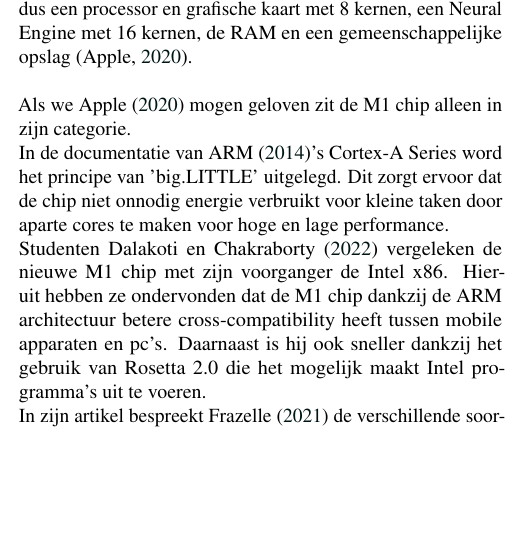
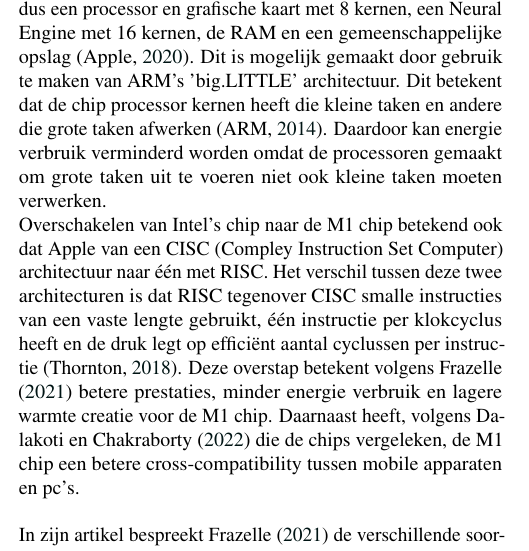
Before and after one commit to JonaDeNeve/RMDeNeveJ, a LaTeX document (paper/DeNeveJona2022RM.tex): part of one column of page 1 of 2, cut so that both start at the same text, the shorter picture padded with empty space. Compiled offline with pdfLaTeX.

Commit message:
Literatuur 2

```diff
--- a/paper/DeNeveJona2022RM.tex
+++ b/paper/DeNeveJona2022RM.tex
@@ -99,12 +99,10 @@
 % \textcite{BIBTEXKEY} -> Auteur (jaartal)
 % Voorbeeld van een referentie waar de auteursnaam geen onderdeel van de zin is~\autocite{Moore2002}.
 
-De M1 chip is Apple Silicon's eerste chip van een nieuwe reeks van SoC chips. Deze verschilt met de andere reeksen omdat hij gemaakt is voor de Mac toestellen. Deze toestellen bestaan uit een aantal laptops en desktops. Voor de M1 chip werd in deze toestellen een processor en grafische kaart van Intel gebruikt. Deze chips zaten allemaal apart op het moederbord en data moest dus lange afstanden afleggen van de ene chip tot de andere. Om dit aan te passen heeft Apple de aparte componenten samen in de M1 chip gestoken. Zo bevat hij dus een processor en grafische kaart met 8 kernen, een Neural Engine met 16 kernen, de RAM en een gemeenschappelijke opslag \autocite{Apple2020}.
+De M1 chip is Apple Silicon's eerste chip van een nieuwe reeks van SoC chips. Deze verschilt met de andere reeksen omdat hij gemaakt is voor de Mac toestellen. Deze toestellen bestaan uit een aantal laptops en desktops. Voor de M1 chip werd in deze toestellen een processor en grafische kaart van Intel gebruikt. Deze chips zaten allemaal apart op het moederbord en data moest dus lange afstanden afleggen van de ene chip tot de andere. Om dit aan te passen heeft Apple de aparte componenten samen in de M1 chip gestoken. Zo bevat hij dus een processor en grafische kaart met 8 kernen, een Neural Engine met 16 kernen, de RAM en een gemeenschappelijke opslag \autocite{Apple2020}. Dit is mogelijk gemaakt door gebruik te maken van ARM's 'big.LITTLE' architectuur. Dit betekent dat de chip processor kernen heeft die kleine taken en andere die grote taken afwerken \autocite{ARM2014}. Daardoor kan energie verbruik verminderd worden omdat de processoren gemaakt om grote taken uit te voeren niet ook kleine taken moeten verwerken. \\
+Overschakelen van Intel's chip naar de M1 chip betekend ook dat Apple van een CISC (Compley Instruction Set Computer) architectuur naar één met RISC. Het verschil tussen deze twee architecturen is dat RISC tegenover CISC smalle instructies van een vaste lengte gebruikt, één instructie per klokcyclus heeft en de druk legt op efficiënt aantal cyclussen per instructie \autocite{Thornton2018}. Deze overstap betekent volgens \textcite{Frazelle2021} betere prestaties, minder energie verbruik en lagere warmte creatie voor de M1 chip. Daarnaast heeft, volgens \textcite{Dalakoti2022} die de chips vergeleken, de M1 chip een betere cross-compatibility tussen mobile apparaten en pc's.
 \\
 \\
-Als we \textcite{Apple2020} mogen geloven zit de M1 chip alleen in zijn categorie.  \\
-In de documentatie van \textcite{ARM2014}'s Cortex-A Series word het principe van 'big.LITTLE' uitgelegd. Dit zorgt ervoor dat de chip niet onnodig energie verbruikt voor kleine taken door aparte cores te maken voor hoge en lage performance. \\
-Studenten \textcite{Dalakoti2022} vergeleken de nieuwe M1 chip met zijn voorganger de Intel x86. Hieruit hebben ze ondervonden dat de M1 chip dankzij de ARM architectuur betere cross-compatibility heeft tussen mobile apparaten en pc's. Daarnaast is hij ook sneller dankzij het gebruik van Rosetta 2.0 die het mogelijk maakt Intel programma's uit te voeren. \\
 In zijn artikel bespreekt \textcite{Frazelle2021} de verschillende soorten chips op de hedendaagse markt. Hierin neemt hij dus ook de M1 chip onder de loep. Zo brengt hij de flexibele aard van de chip aan bod. De chip kan gebruikt worden van AI tot het omzetten van audio en video bestanden. Daarnaast beschikt de chip over een gemeenschappelijke opslag voor de verschillende componenten wat zorgt dat de data overdracht sneller kan en minder ruimte gebruikt. Het laatste deel dat Frazelle schreef over de M1 chip gaat over de overstap van architectuur. Zo gaat Apple van een Intel x86 chip met CISC (complex instruction set computer) architectuur over naar een de M1 chip met RISC (reduced instruction set computer). Hiermee wordt de prestaties groter, minder energie verbruikt en ontstaat er minder warmte. \\
 
 \section{Methodologie}
```
Also changed, not shown: paper/bibliografie.bib (+8 -1 lines), 1 other file.
